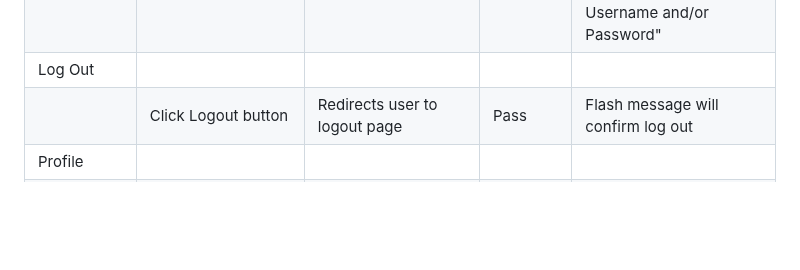
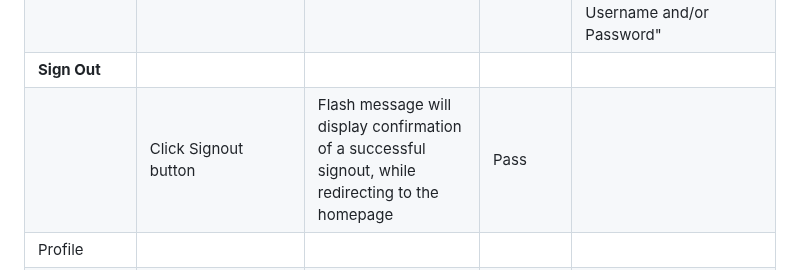
Before and after one commit to tarahwaters/milestone-project3, a Markdown page: TESTING.md, the part around the change. Rendered like a GitHub page; blank space fills up the shorter version.

Commit message:
Add Signout to manual testing

```diff
--- a/TESTING.md
+++ b/TESTING.md
@@ -140,8 +140,8 @@ Defensive programming was manually tested with the below user acceptance testing
 | | Click on the Signin link | Redirection to Signin page | Pass | |
 | | Enter username on signin page | Field will accept usernames of the required format/length (as described for **Register Page**) | Pass | "Username criteria met" helper text will display in green if username meets validation criteria, otherwise the red helper text will guide the user (like on the Register page) |
 | | Enter valid password on signin page | Field will only accept password of with a certain format/length | Pass | Redirection to user's Profile page with a Welcome, [username] message if successfully signed in, otherwise flash error message of "Sorry! Incorrect Username and/or Password" |
-| Log Out | | | | |
-| | Click Logout button | Redirects user to logout page | Pass | Flash message will confirm log out |
+| **Sign Out** | | | | |
+| | Click Signout button | Flash message will display confirmation of a successful signout, while redirecting to the homepage | Pass | |
 | Profile | | | | |
 | | Click on Profile button | User will be redirected to the Profile page | Pass | |
 | Add Gift | | | | |
```
